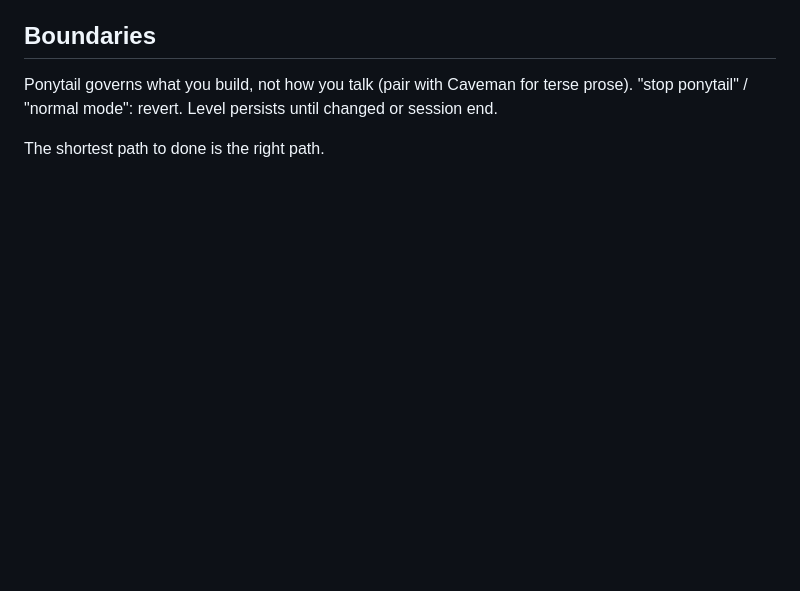
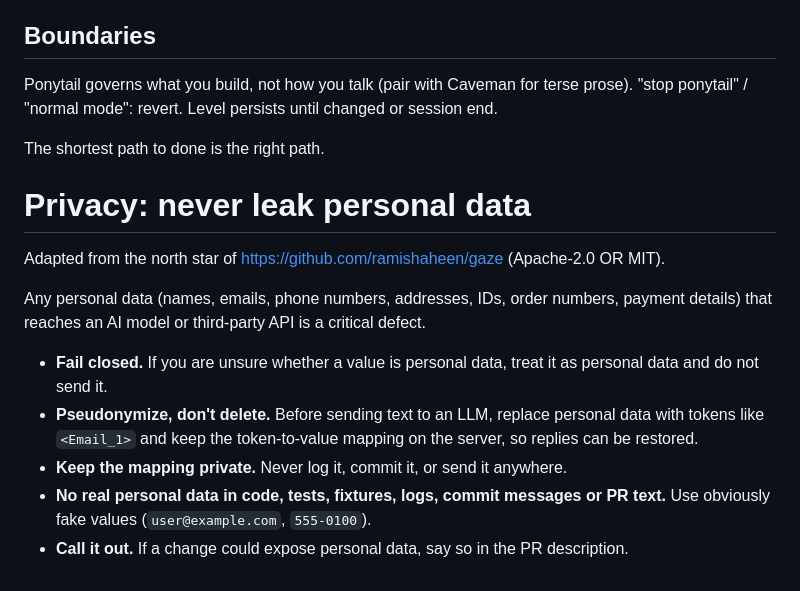
Before and after one commit to Dreams2040/Dreams, a Markdown page: CLAUDE.md, the part around the change. Drawn GitHub-style; blank space fills up the shorter version.

Commit message:
Add privacy rule to CLAUDE.md (from gaze north star)
Co-Authored-By: Claude Opus 5.5 <noreply@anthropic.com>
Claude-Session: https://claude.ai/code/session_01XDTEkH5CbYZn9m3TbK2hTK

```diff
--- a/CLAUDE.md
+++ b/CLAUDE.md
@@ -106,3 +106,16 @@ terse prose). "stop ponytail" / "normal mode": revert. Level persists until
 changed or session end.
 
 The shortest path to done is the right path.
+
+# Privacy: never leak personal data
+
+Adapted from the north star of https://github.com/ramishaheen/gaze (Apache-2.0 OR MIT).
+
+Any personal data (names, emails, phone numbers, addresses, IDs, order numbers,
+payment details) that reaches an AI model or third-party API is a critical defect.
+
+- **Fail closed.** If you are unsure whether a value is personal data, treat it as personal data and do not send it.
+- **Pseudonymize, don't delete.** Before sending text to an LLM, replace personal data with tokens like `<Email_1>` and keep the token-to-value mapping on the server, so replies can be restored.
+- **Keep the mapping private.** Never log it, commit it, or send it anywhere.
+- **No real personal data in code, tests, fixtures, logs, commit messages or PR text.** Use obviously fake values (`user@example.com`, `555-0100`).
+- **Call it out.** If a change could expose personal data, say so in the PR description.
```
